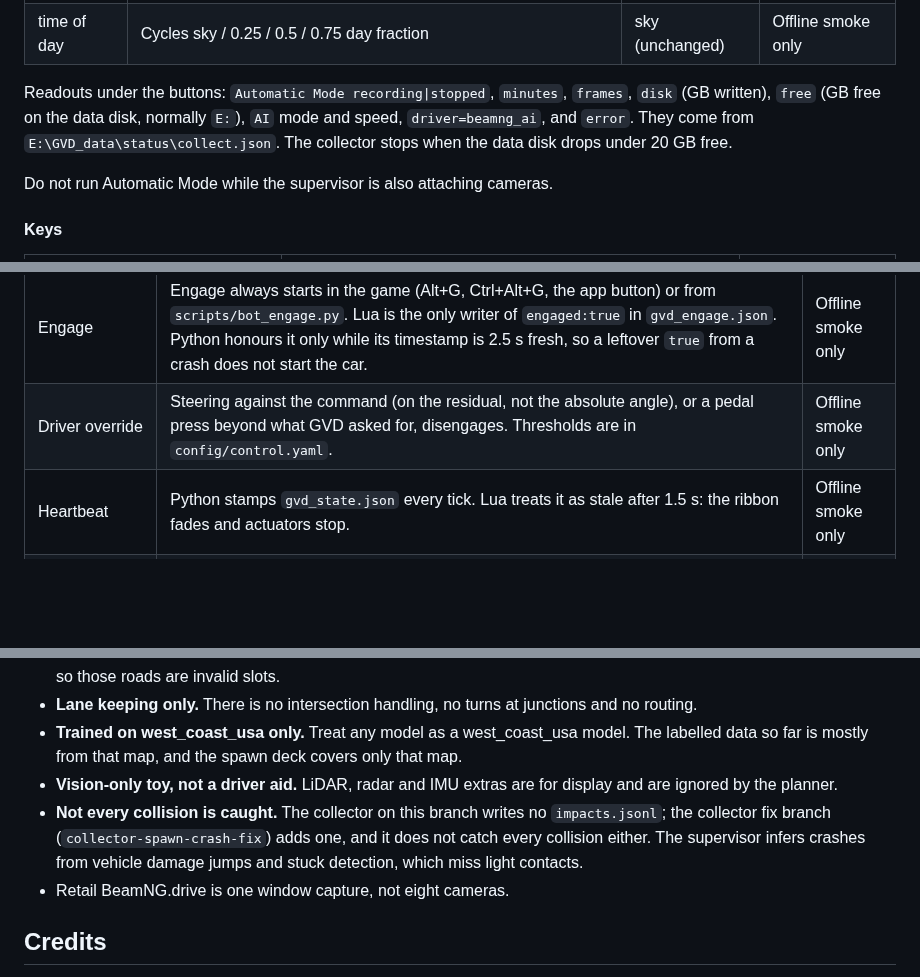
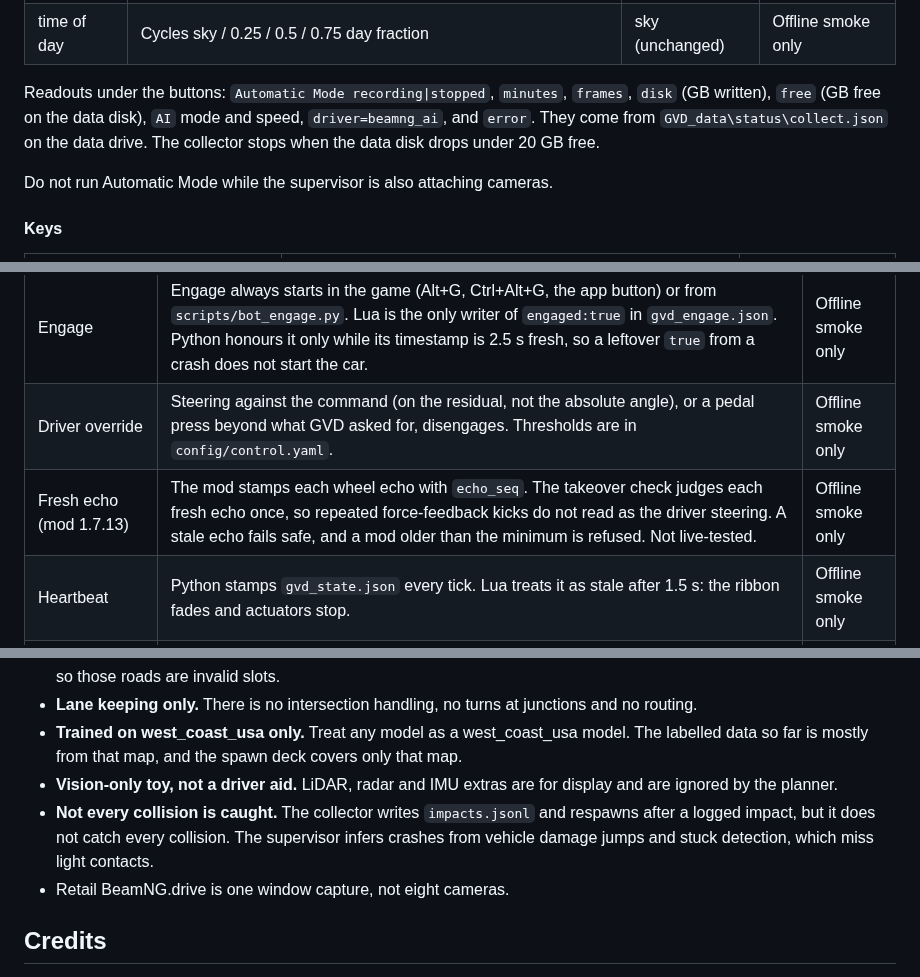
Before and after one commit to Mbeck2008-web/grok-vision-drive, a Markdown page: README.md, 3 parts joined by grey strips. Rendered like a GitHub page; blank space fills up the shorter version.

```diff
--- a/README.md
+++ b/README.md
@@ -155,7 +161,7 @@ Automatic Mode records while BeamNG's own AI drives. BeamNG's AI steers. Every s
 | weather | Cycles sky / clear / rain / fog | sky (unchanged) | Offline smoke only |
 | time of day | Cycles sky / 0.25 / 0.5 / 0.75 day fraction | sky (unchanged) | Offline smoke only |
 
-Readouts under the buttons: `Automatic Mode recording|stopped`, `minutes`, `frames`, `disk` (GB written), `free` (GB free on the data disk, normally `E:`), `AI` mode and speed, `driver=beamng_ai`, and `error`. They come from `E:\GVD_data\status\collect.json`. The collector stops when the data disk drops under 20 GB free.
+Readouts under the buttons: `Automatic Mode recording|stopped`, `minutes`, `frames`, `disk` (GB written), `free` (GB free on the data disk), `AI` mode and speed, `driver=beamng_ai`, and `error`. They come from `GVD_data\status\collect.json` on the data drive. The collector stops when the data disk drops under 20 GB free.
 
 Do not run Automatic Mode while the supervisor is also attaching cameras.
 
@@ -399,6 +407,7 @@ Before the first step the trainer measures free VRAM and shrinks the batch until
 | --- | --- | --- |
 | Engage | Engage always starts in the game (Alt+G, Ctrl+Alt+G, the app button) or from `scripts/bot_engage.py`. Lua is the only writer of `engaged:true` in `gvd_engage.json`. Python honours it only while its timestamp is 2.5 s fresh, so a leftover `true` from a crash does not start the car. | Offline smoke only |
 | Driver override | Steering against the command (on the residual, not the absolute angle), or a pedal press beyond what GVD asked for, disengages. Thresholds are in `config/control.yaml`. | Offline smoke only |
+| Fresh echo (mod 1.7.13) | The mod stamps each wheel echo with `echo_seq`. The takeover check judges each fresh echo once, so repeated force-feedback kicks do not read as the driver steering. A stale echo fails safe, and a mod older than the minimum is refused. Not live-tested. | Offline smoke only |
 | Heartbeat | Python stamps `gvd_state.json` every tick. Lua treats it as stale after 1.5 s: the ribbon fades and actuators stop. | Offline smoke only |
 | Command dead-man | No new command for 0.35 s: Lua holds the brake. No command for 1.0 s: Lua releases the car and disengages. | Offline smoke only |
 | Brake hold (Tech) | Tech drive is arcade. A hold, a stop, or AEB sets the parking brake and releases the service brake, so gear 0 plus a held brake is not reverse. | Offline smoke only |
@@ -434,7 +443,7 @@ Before the first step the trainer measures free VRAM and shrinks the batch until
 - **Lane keeping only.** There is no intersection handling, no turns at junctions and no routing.
 - **Trained on west_coast_usa only.** Treat any model as a west_coast_usa model. The labelled data so far is mostly from that map, and the spawn deck covers only that map.
 - **Vision-only toy, not a driver aid.** LiDAR, radar and IMU extras are for display and are ignored by the planner.
-- **Not every collision is caught.** The collector on this branch writes no `impacts.jsonl`; the collector fix branch (`collector-spawn-crash-fix`) adds one, and it does not catch every collision either. The supervisor infers crashes from vehicle damage jumps and stuck detection, which miss light contacts.
+- **Not every collision is caught.** The collector writes `impacts.jsonl` and respawns after a logged impact, but it does not catch every collision. The supervisor infers crashes from vehicle damage jumps and stuck detection, which miss light contacts.
 - Retail BeamNG.drive is one window capture, not eight cameras.
 
 ## Credits
```
Also changed, not shown: other parts of README.md (+21 -13 lines), docs/media/gvd_viz_intersection_stage.png (added).
